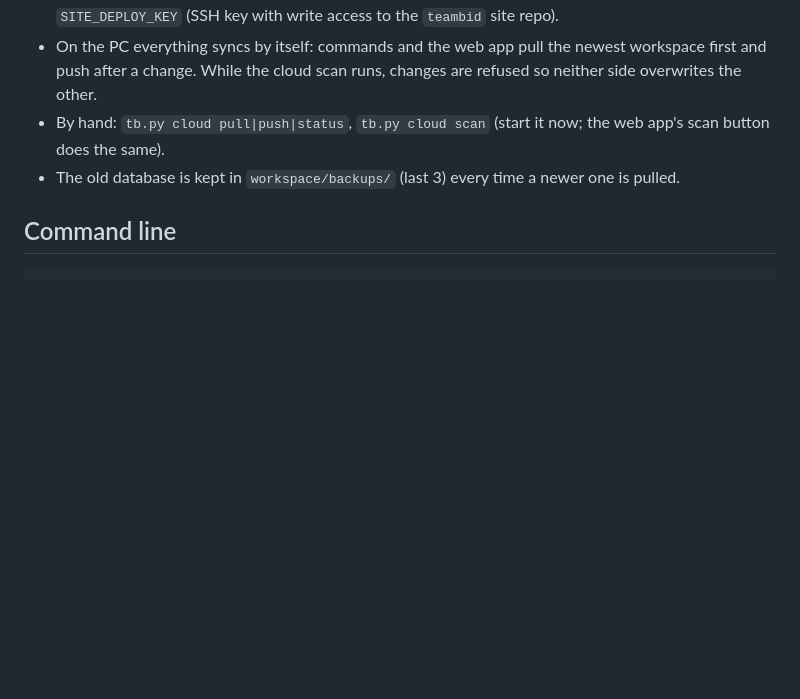
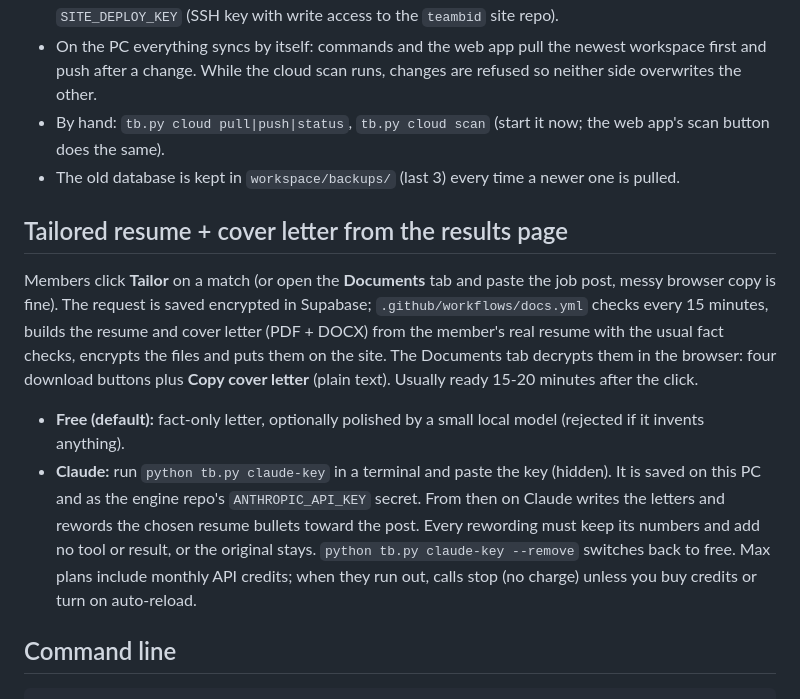
Before and after one commit to superstar882/teambid-engine, a Markdown page: README.md, the part around the change. Drawn GitHub-style; blank space fills up the shorter version.

Commit message:
README: documents from the results page, Claude key

````diff
--- a/README.md
+++ b/README.md
@@ -102,6 +102,21 @@ scans, re-matches the team, publishes the site and uploads the workspace again.
 - By hand: `tb.py cloud pull|push|status`, `tb.py cloud scan` (start it now; the web app's scan button does the same).
 - The old database is kept in `workspace/backups/` (last 3) every time a newer one is pulled.
 
+## Tailored resume + cover letter from the results page
+
+Members click **Tailor** on a match (or open the **Documents** tab and paste the job post, messy browser copy is
+fine). The request is saved encrypted in Supabase; `.github/workflows/docs.yml` checks every 15 minutes, builds the
+resume and cover letter (PDF + DOCX) from the member's real resume with the usual fact checks, encrypts the files and
+puts them on the site. The Documents tab decrypts them in the browser: four download buttons plus **Copy cover letter**
+(plain text). Usually ready 15-20 minutes after the click.
+
+- **Free (default):** fact-only letter, optionally polished by a small local model (rejected if it invents anything).
+- **Claude:** run `python tb.py claude-key` in a terminal and paste the key (hidden). It is saved on this PC and as
+  the engine repo's `ANTHROPIC_API_KEY` secret. From then on Claude writes the letters and rewords the chosen resume
+  bullets toward the post. Every rewording must keep its numbers and add no tool or result, or the original stays.
+  `python tb.py claude-key --remove` switches back to free. Max plans include monthly API credits; when they run out,
+  calls stop (no charge) unless you buy credits or turn on auto-reload.
+
 ## Command line
 
 ```
````
